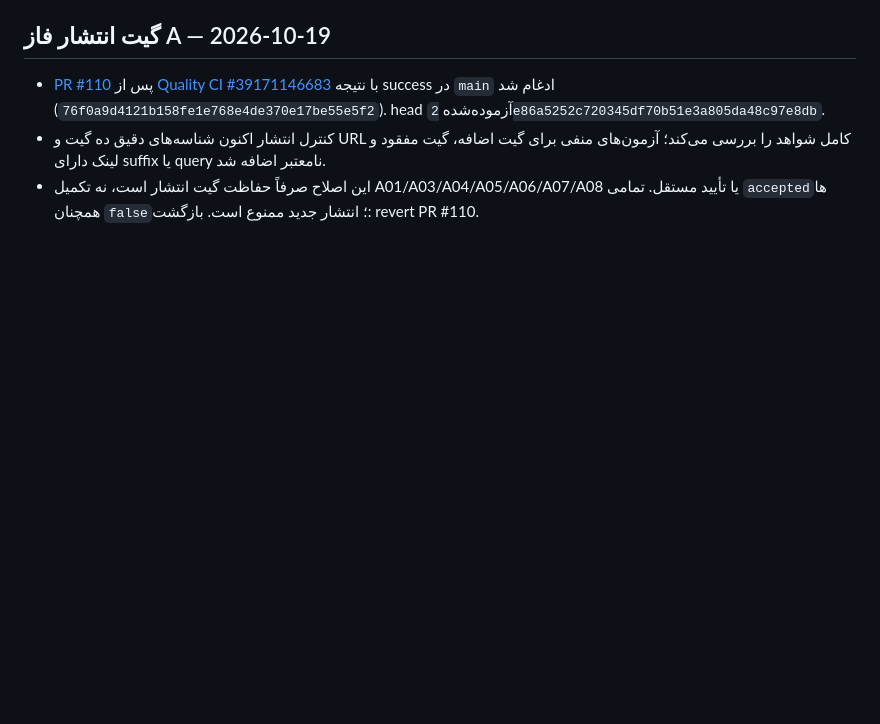
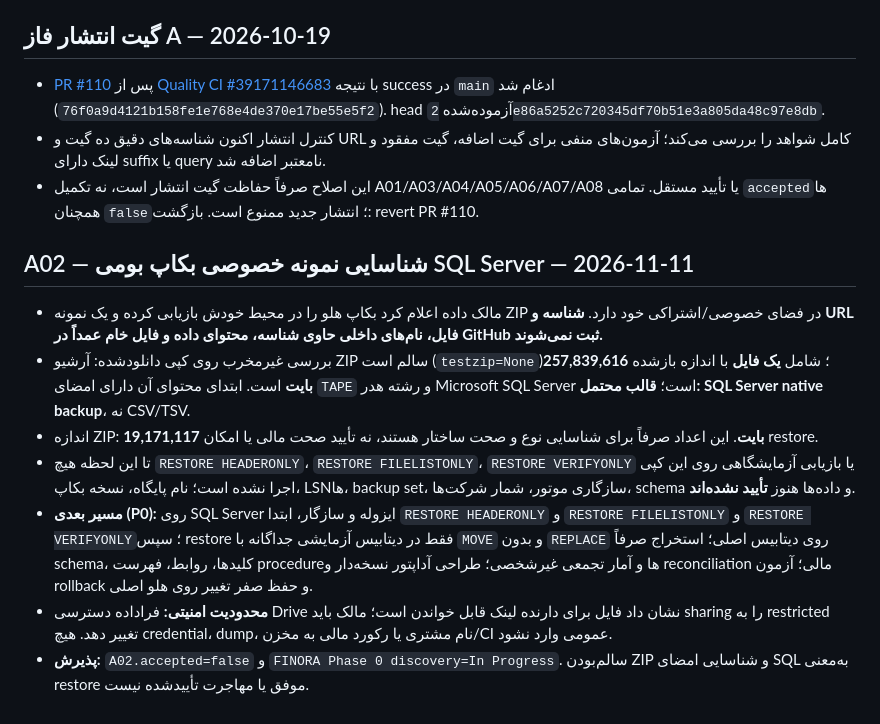
Before and after one commit to davoodmehraban89/Factor-easyPro, a Markdown page: PROJECT_STATUS.md, the part around the change. GitHub-like rendering; blank space fills up the shorter version.

Commit message:
docs(a02): record privacy-safe native SQL backup discovery and restore gates

```diff
--- a/PROJECT_STATUS.md
+++ b/PROJECT_STATUS.md
@@ -366,3 +366,14 @@
 - [PR #110](https://github.com/davoodmehraban89/Factor-easyPro/pull/110) پس از [Quality CI #39171146683](https://github.com/davoodmehraban89/Factor-easyPro/actions/runs/39171146683) با نتیجه success در `main` ادغام شد (`76f0a9d4121b158fe1e768e4de370e17be55e5f2`). head آزموده‌شده `2e86a5252c720345df70b51e3a805da48c97e8db`.
 - کنترل انتشار اکنون شناسه‌های دقیق ده گیت و URL کامل شواهد را بررسی می‌کند؛ آزمون‌های منفی برای گیت اضافه، گیت مفقود و لینک دارای suffix یا query نامعتبر اضافه شد.
 - این اصلاح صرفاً حفاظت گیت انتشار است، نه تکمیل A01/A03/A04/A05/A06/A07/A08 یا تأیید مستقل. تمامی `accepted`ها همچنان `false`؛ انتشار جدید ممنوع است. بازگشت: revert PR #110.
+
+
+## A02 — شناسایی نمونه خصوصی بکاپ بومی SQL Server — 2026-11-11
+
+- مالک داده اعلام کرد بکاپ هلو را در محیط خودش بازیابی کرده و یک نمونه ZIP در فضای خصوصی/اشتراکی خود دارد. **شناسه و URL فایل، نام‌های داخلی حاوی شناسه، محتوای داده و فایل خام عمداً در GitHub ثبت نمی‌شوند.**
+- بررسی غیرمخرب روی کپی دانلودشده: آرشیو ZIP سالم است (`testzip=None`)؛ شامل **یک فایل** با اندازه بازشده **257,839,616 بایت** است. ابتدای محتوای آن دارای امضای `TAPE` و رشته هدر Microsoft SQL Server است؛ **قالب محتمل: SQL Server native backup**، نه CSV/TSV.
+- اندازه ZIP: **19,171,117 بایت**. این اعداد صرفاً برای شناسایی نوع و صحت ساختار هستند، نه تأیید صحت مالی یا امکان restore.
+- تا این لحظه هیچ `RESTORE HEADERONLY`، `RESTORE FILELISTONLY`، `RESTORE VERIFYONLY` یا بازیابی آزمایشگاهی روی این کپی اجرا نشده است؛ نام پایگاه، نسخه بکاپ، LSNها، backup set، سازگاری موتور، شمار شرکت‌ها، schema و داده‌ها هنوز **تأیید نشده‌اند**.
+- **مسیر بعدی (P0):** روی SQL Server ایزوله و سازگار، ابتدا `RESTORE HEADERONLY` و `RESTORE FILELISTONLY` و `RESTORE VERIFYONLY`؛ سپس restore فقط در دیتابیس آزمایشی جداگانه با `MOVE` و بدون `REPLACE` روی دیتابیس اصلی؛ استخراج صرفاً schema، کلیدها، روابط، فهرست procedureها و آمار تجمعی غیرشخصی؛ طراحی آداپتور نسخه‌دار و reconciliation مالی؛ آزمون rollback و حفظ صفر تغییر روی هلو اصلی.
+- **محدودیت امنیتی:** فراداده دسترسی Drive نشان داد فایل برای دارنده لینک قابل خواندن است؛ مالک باید sharing را به restricted تغییر دهد. هیچ credential، dump، نام مشتری یا رکورد مالی به مخزن/CI عمومی وارد نشود.
+- **پذیرش:** `A02.accepted=false` و `FINORA Phase 0 discovery=In Progress`. سالم‌بودن ZIP و شناسایی امضای SQL به‌معنی restore موفق یا مهاجرت تأییدشده نیست.
```
